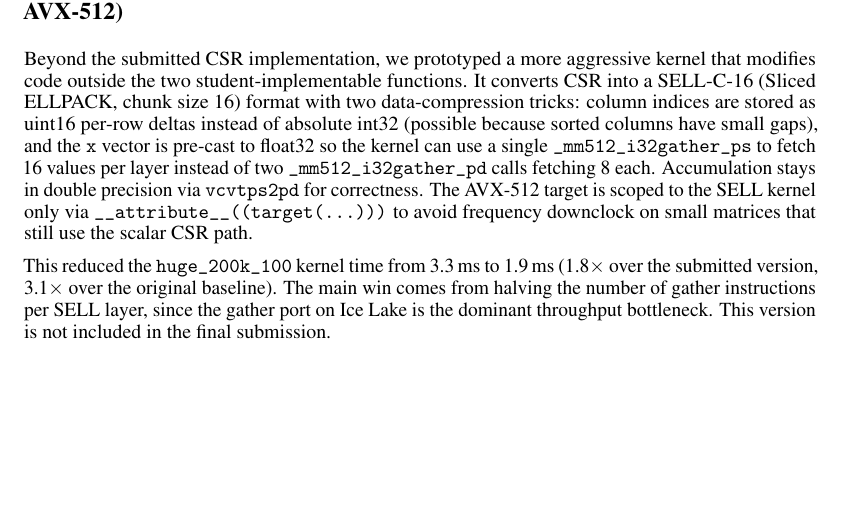
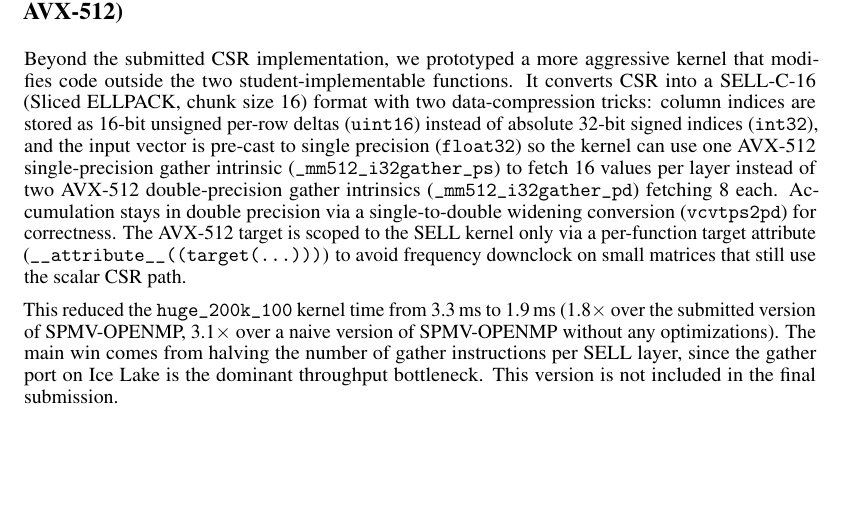
Before and after one commit to namwoam/pdp, a LaTeX problem sheet (hw1/report.tex): part of page 5 of 5, cut so that both start at the same text. Compiled offline with pdfLaTeX.

Commit message:
chore: fix wording

```diff
--- a/hw1/report.tex
+++ b/hw1/report.tex
@@ -170,8 +170,8 @@ Comparing \texttt{large\_sparse\_2000} and \texttt{large\_denserows\_2000} shows
 \section*{Appendix: SPMV-CUSTOM\_KERNEL (Experimental SELL-C-16 with AVX-512)}
 \label{sec:custom-kernel}
 
-Beyond the submitted CSR implementation, we prototyped a more aggressive kernel that modifies code outside the two student-implementable functions. It converts CSR into a SELL-C-16 (Sliced ELLPACK, chunk size 16) format with two data-compression tricks: column indices are stored as uint16 per-row deltas instead of absolute int32 (possible because sorted columns have small gaps), and the \texttt{x} vector is pre-cast to float32 so the kernel can use a single \texttt{\_mm512\_i32gather\_ps} to fetch 16 values per layer instead of two \texttt{\_mm512\_i32gather\_pd} calls fetching 8 each. Accumulation stays in double precision via \texttt{vcvtps2pd} for correctness. The AVX-512 target is scoped to the SELL kernel only via \texttt{\_\_attribute\_\_((target(...)))} to avoid frequency downclock on small matrices that still use the scalar CSR path.
+Beyond the submitted CSR implementation, we prototyped a more aggressive kernel that modifies code outside the two student-implementable functions. It converts CSR into a SELL-C-16 (Sliced ELLPACK, chunk size 16) format with two data-compression tricks: column indices are stored as 16-bit unsigned per-row deltas (\texttt{uint16}) instead of absolute 32-bit signed indices (\texttt{int32}), and the input vector is pre-cast to single precision (\texttt{float32}) so the kernel can use one AVX-512 single-precision gather intrinsic (\texttt{\_mm512\_i32gather\_ps}) to fetch 16 values per layer instead of two AVX-512 double-precision gather intrinsics (\texttt{\_mm512\_i32gather\_pd}) fetching 8 each. Accumulation stays in double precision via a single-to-double widening conversion (\texttt{vcvtps2pd}) for correctness. The AVX-512 target is scoped to the SELL kernel only via a per-function target attribute (\texttt{\_\_attribute\_\_((target(...)))}) to avoid frequency downclock on small matrices that still use the scalar CSR path.
 
-This reduced the \texttt{huge\_200k\_100} kernel time from 3.3\,ms to 1.9\,ms (1.8$\times$ over the submitted version, 3.1$\times$ over the original baseline). The main win comes from halving the number of gather instructions per SELL layer, since the gather port on Ice Lake is the dominant throughput bottleneck. This version is not included in the final submission.
+This reduced the \texttt{huge\_200k\_100} kernel time from 3.3\,ms to 1.9\,ms (1.8$\times$ over the submitted version of SPMV-OPENMP, 3.1$\times$ over a naive version of SPMV-OPENMP without any optimizations). The main win comes from halving the number of gather instructions per SELL layer, since the gather port on Ice Lake is the dominant throughput bottleneck. This version is not included in the final submission.
 
 \end{document}
```
Also changed, not shown: hw1/report.pdf.
